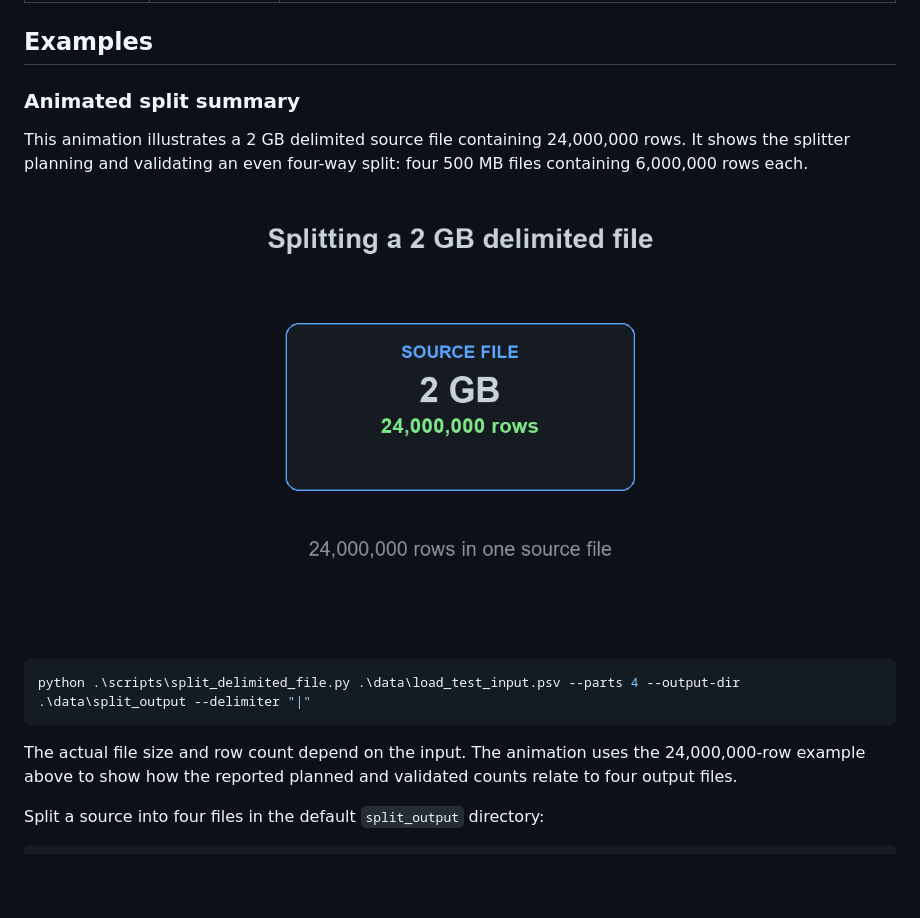
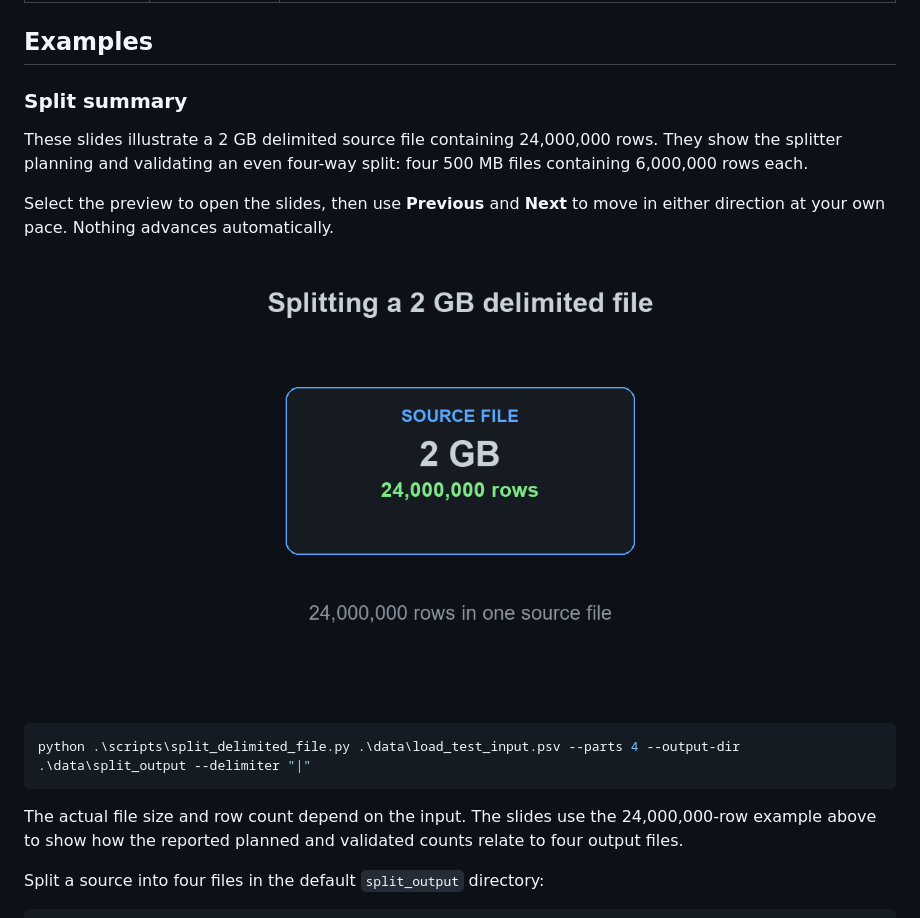
Before and after one commit to cbragdon/ADF_File_Load_Testor, a Markdown page: scripts/README.md, the part around the change. Rendered like a GitHub page; pictures changed too: docs/images/split-summary.gif (deleted), docs/split-summary/source.png (added); blank space fills up the shorter version.

````diff
--- a/scripts/README.md
+++ b/scripts/README.md
@@ -64,19 +64,22 @@ python .\scripts\split_delimited_file.py .\data\sales.psv --parts 8 --output-dir
 
 ## Examples
 
-### Animated split summary
+### Split summary
 
-This animation illustrates a 2 GB delimited source file containing 24,000,000
-rows. It shows the splitter planning and validating an even four-way split:
+These slides illustrate a 2 GB delimited source file containing 24,000,000
+rows. They show the splitter planning and validating an even four-way split:
 four 500 MB files containing 6,000,000 rows each.
 
-![Animation of a 2 GB file splitting into four files](../docs/images/split-summary.gif)
+Select the preview to open the slides, then use **Previous** and **Next** to
+move in either direction at your own pace. Nothing advances automatically.
+
+[![Source file: 2 GB containing 24,000,000 rows](../docs/split-summary/source.png)](../docs/split-summary/README.md)
 
 ```powershell
 python .\scripts\split_delimited_file.py .\data\load_test_input.psv --parts 4 --output-dir .\data\split_output --delimiter "|"
 ```
 
-The actual file size and row count depend on the input. The animation uses the
+The actual file size and row count depend on the input. The slides use the
 24,000,000-row example above to show how the reported planned and validated
 counts relate to four output files.
 
````
Also changed, not shown: docs/split-summary/02-planning.md (added, +7 -0 lines), docs/split-summary/03-validation.md (added, +7 -0 lines), docs/split-summary/README.md (added, +7 -0 lines), docs/split-summary/planning.png (added), docs/split-summary/validation.png (added).
